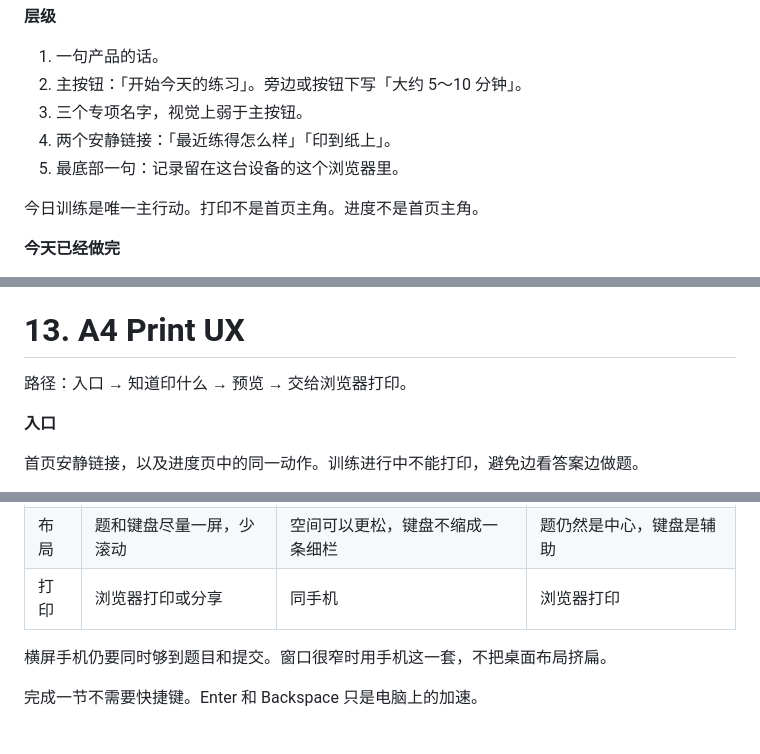
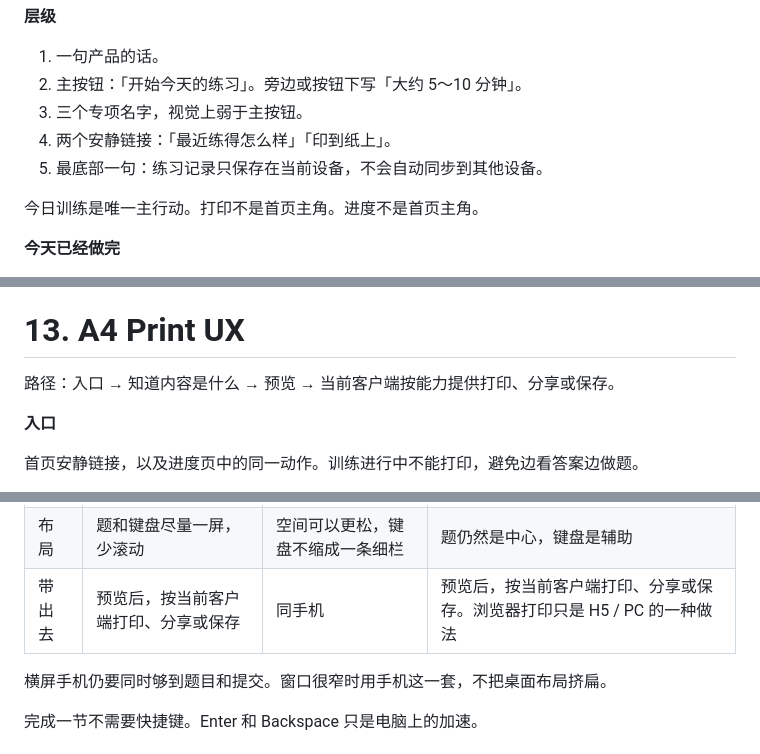
Before and after one commit to mathes821024/number-sense-lab, a Markdown page: docs/ux/02_ux_spec.md, 3 parts joined by grey strips. Rendered like a GitHub page.

```diff
--- a/docs/ux/02_ux_spec.md
+++ b/docs/ux/02_ux_spec.md
@@ -176,7 +176,7 @@
 2. 主按钮：「开始今天的练习」。旁边或按钮下写「大约 5～10 分钟」。
 3. 三个专项名字，视觉上弱于主按钮。
 4. 两个安静链接：「最近练得怎么样」「印到纸上」。
-5. 最底部一句：记录留在这台设备的这个浏览器里。
+5. 最底部一句：练习记录只保存在当前设备，不会自动同步到其他设备。
 
 今日训练是唯一主行动。打印不是首页主角。进度不是首页主角。
 
@@ -322,7 +322,7 @@ v0.1 不提供负号。三个域的直接提取答案都不是负数。
 
 # 13. A4 Print UX
 
-路径：入口 → 知道印什么 → 预览 → 交给浏览器打印。
+路径：入口 → 知道内容是什么 → 预览 → 当前客户端按能力提供打印、分享或保存。
 
 **入口**
 
@@ -383,7 +383,7 @@ v0.1 不提供负号。三个域的直接提取答案都不是负数。
 | --- | --- | --- | --- |
 | 输入 | 屏幕数字键盘，大键 | 仍是触屏键盘，不改成桌面密度 | 物理键盘优先，点击键盘仍在 |
 | 布局 | 题和键盘尽量一屏，少滚动 | 空间可以更松，键盘不缩成一条细栏 | 题仍然是中心，键盘是辅助 |
-| 打印 | 浏览器打印或分享 | 同手机 | 浏览器打印 |
+| 带出去 | 预览后，按当前客户端打印、分享或保存 | 同手机 | 预览后，按当前客户端打印、分享或保存。浏览器打印只是 H5 / PC 的一种做法 |
 
 横屏手机仍要同时够到题目和提交。窗口很窄时用手机这一套，不把桌面布局挤扁。
 
```
Also changed, not shown: other parts of docs/ux/02_ux_spec.md (+6 -6 lines), docs/architecture/00_multi_client_direction.md (+14 -6 lines).
